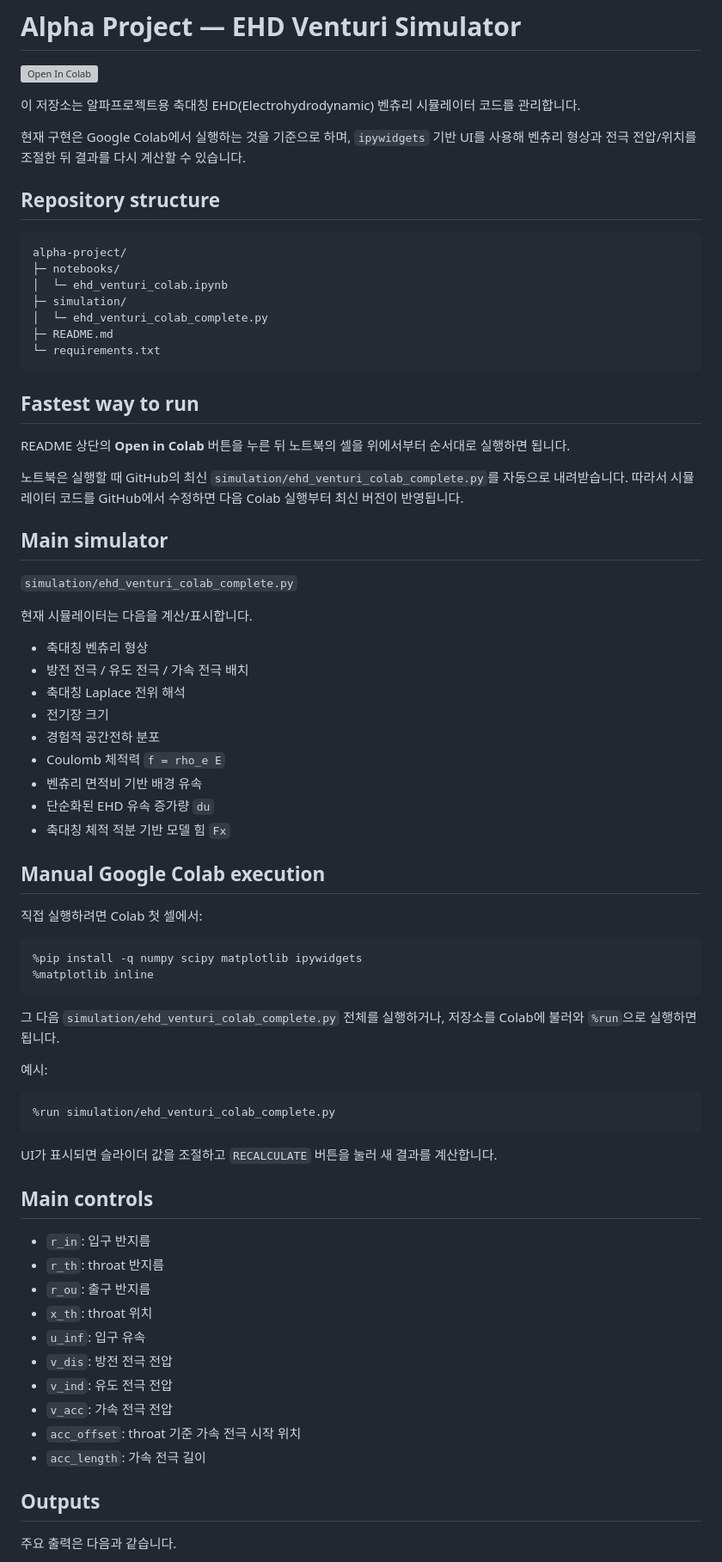
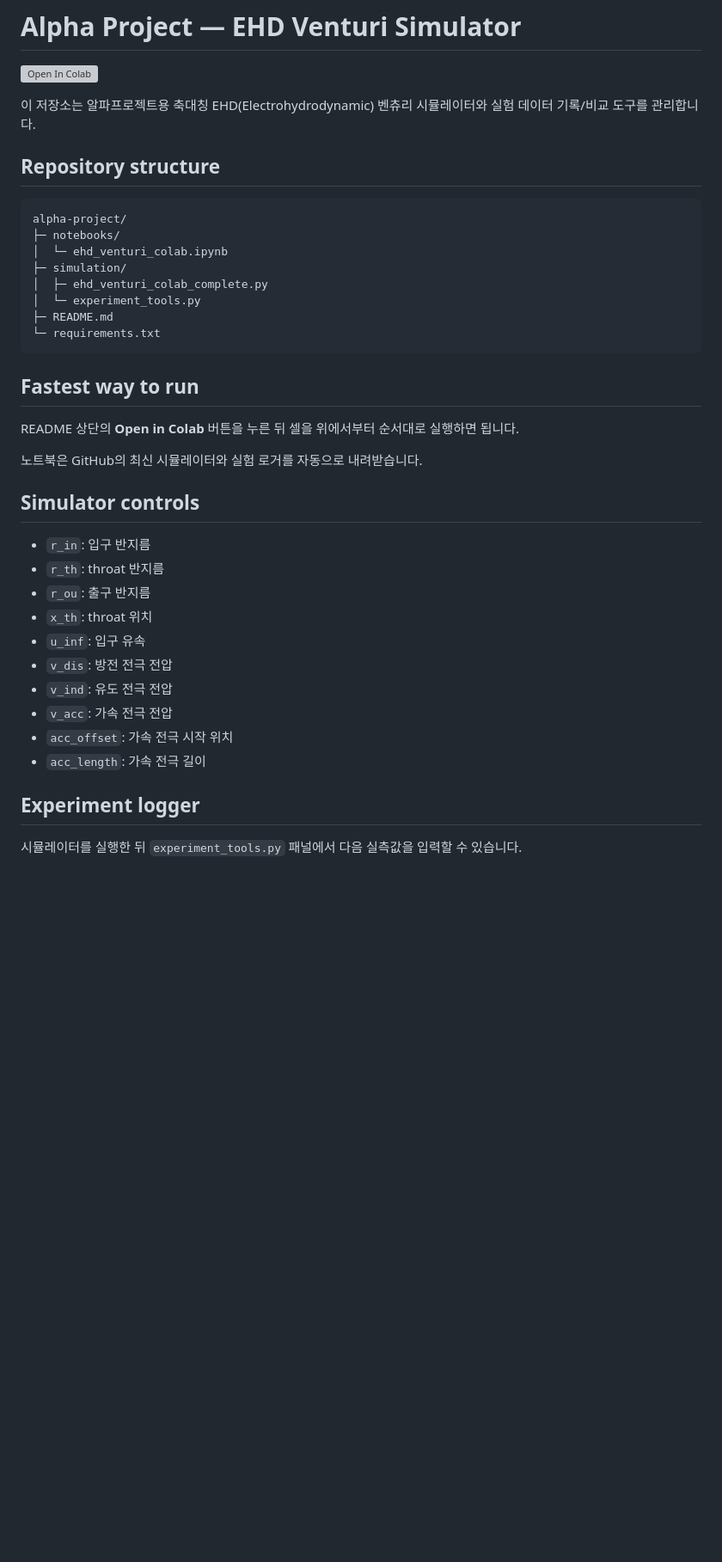
Before and after one commit to seunghyun949-dot/alpha-project, a Markdown page: README.md, the part around one of its changes. Shown at 86% size. GitHub-like rendering; blank space fills up the shorter version; grey boxes are pictures that could not be loaded.

````diff
--- a/README.md
+++ b/README.md
@@ -2,9 +2,7 @@
 
 [![Open In Colab](https://colab.research.google.com/assets/colab-badge.svg)](https://colab.research.google.com/github/seunghyun949-dot/alpha-project/blob/main/notebooks/ehd_venturi_colab.ipynb)
 
-이 저장소는 알파프로젝트용 축대칭 EHD(Electrohydrodynamic) 벤츄리 시뮬레이터 코드를 관리합니다.
-
-현재 구현은 Google Colab에서 실행하는 것을 기준으로 하며, `ipywidgets` 기반 UI를 사용해 벤츄리 형상과 전극 전압/위치를 조절한 뒤 결과를 다시 계산할 수 있습니다.
+이 저장소는 알파프로젝트용 축대칭 EHD(Electrohydrodynamic) 벤츄리 시뮬레이터와 실험 데이터 기록/비교 도구를 관리합니다.
 
 ## Repository structure
 
@@ -13,53 +11,19 @@ alpha-project/
 ├─ notebooks/
 │  └─ ehd_venturi_colab.ipynb
 ├─ simulation/
-│  └─ ehd_venturi_colab_complete.py
+│  ├─ ehd_venturi_colab_complete.py
+│  └─ experiment_tools.py
 ├─ README.md
 └─ requirements.txt
 ```
 
 ## Fastest way to run
 
-README 상단의 **Open in Colab** 버튼을 누른 뒤 노트북의 셀을 위에서부터 순서대로 실행하면 됩니다.
+README 상단의 **Open in Colab** 버튼을 누른 뒤 셀을 위에서부터 순서대로 실행하면 됩니다.
 
-노트북은 실행할 때 GitHub의 최신 `simulation/ehd_venturi_colab_complete.py`를 자동으로 내려받습니다. 따라서 시뮬레이터 코드를 GitHub에서 수정하면 다음 Colab 실행부터 최신 버전이 반영됩니다.
+노트북은 GitHub의 최신 시뮬레이터와 실험 로거를 자동으로 내려받습니다.
 
-## Main simulator
-
-`simulation/ehd_venturi_colab_complete.py`
-
-현재 시뮬레이터는 다음을 계산/표시합니다.
-
-- 축대칭 벤츄리 형상
-- 방전 전극 / 유도 전극 / 가속 전극 배치
-- 축대칭 Laplace 전위 해석
-- 전기장 크기
-- 경험적 공간전하 분포
-- Coulomb 체적력 `f = rho_e E`
-- 벤츄리 면적비 기반 배경 유속
-- 단순화된 EHD 유속 증가량 `du`
-- 축대칭 체적 적분 기반 모델 힘 `Fx`
-
-## Manual Google Colab execution
-
-직접 실행하려면 Colab 첫 셀에서:
-
-```python
-%pip install -q numpy scipy matplotlib ipywidgets
-%matplotlib inline
-```
-
-그 다음 `simulation/ehd_venturi_colab_complete.py` 전체를 실행하거나, 저장소를 Colab에 불러와 `%run`으로 실행하면 됩니다.
-
-예시:
-
-```python
-%run simulation/ehd_venturi_colab_complete.py
-```
-
-UI가 표시되면 슬라이더 값을 조절하고 `RECALCULATE` 버튼을 눌러 새 결과를 계산합니다.
-
-## Main controls
+## Simulator controls
 
 - `r_in`: 입구 반지름
 - `r_th`: throat 반지름
@@ -69,10 +33,10 @@ UI가 표시되면 슬라이더 값을 조절하고 `RECALCULATE` 버튼을 눌
 - `v_dis`: 방전 전극 전압
 - `v_ind`: 유도 전극 전압
 - `v_acc`: 가속 전극 전압
-- `acc_offset`: throat 기준 가속 전극 시작 위치
+- `acc_offset`: 가속 전극 시작 위치
 - `acc_length`: 가속 전극 길이
 
-## Outputs
+## Experiment logger
 
-주요 출력은 다음과 같습니다.
+시뮬레이터를 실행한 뒤 `experiment_tools.py` 패널에서 다음 실측값을 입력할 수 있습니다.
 
````
Also changed, not shown: other parts of README.md (+60 -13 lines).
